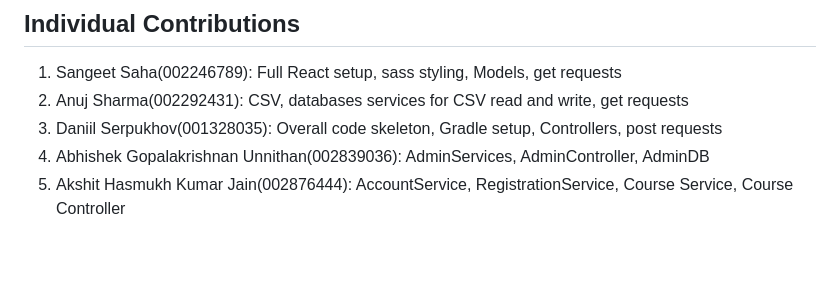
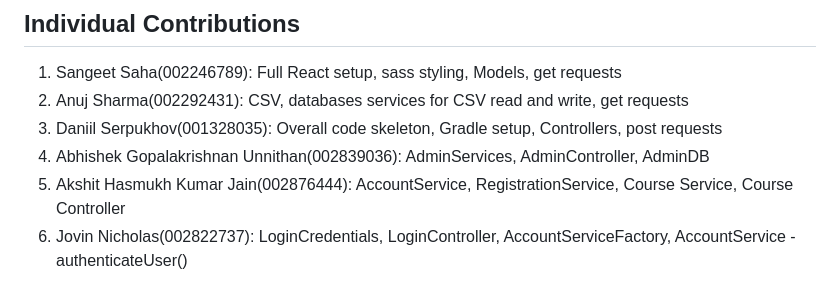
Before and after one commit to iamakshaydatir18/Course-Registration-System, a Markdown page: README.md, the part around the change. Drawn GitHub-style; blank space fills up the shorter version.

```diff
--- a/README.md
+++ b/README.md
@@ -105,3 +105,4 @@ AdminService: For administrative tasks, dependent on the completion of Course Da
 3. Daniil Serpukhov(001328035): Overall code skeleton, Gradle setup, Controllers, post requests
 4. Abhishek Gopalakrishnan Unnithan(002839036): AdminServices, AdminController, AdminDB
 5. Akshit Hasmukh Kumar Jain(002876444): AccountService, RegistrationService, Course Service, Course Controller
+6. Jovin Nicholas(002822737): LoginCredentials, LoginController, AccountServiceFactory, AccountService - authenticateUser()
```
